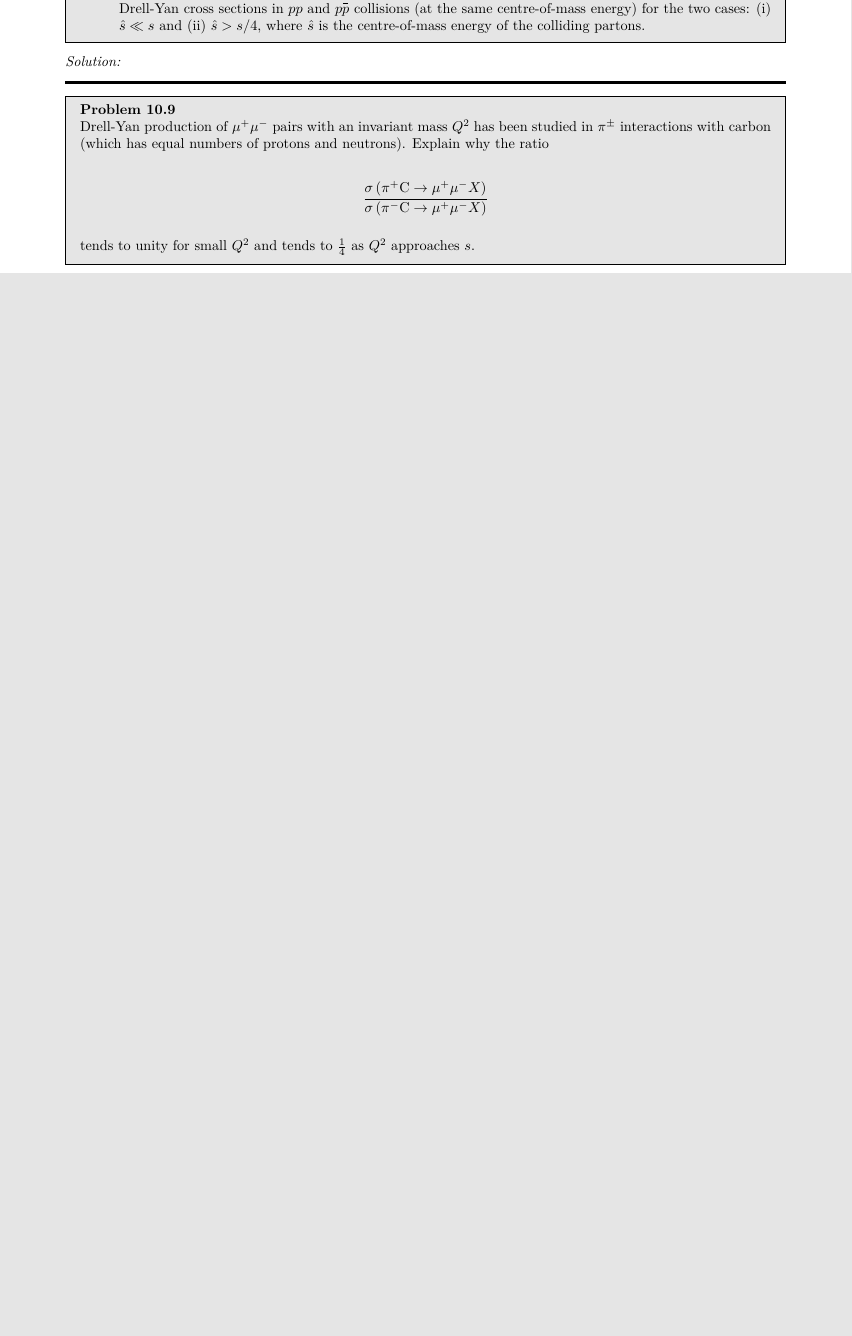
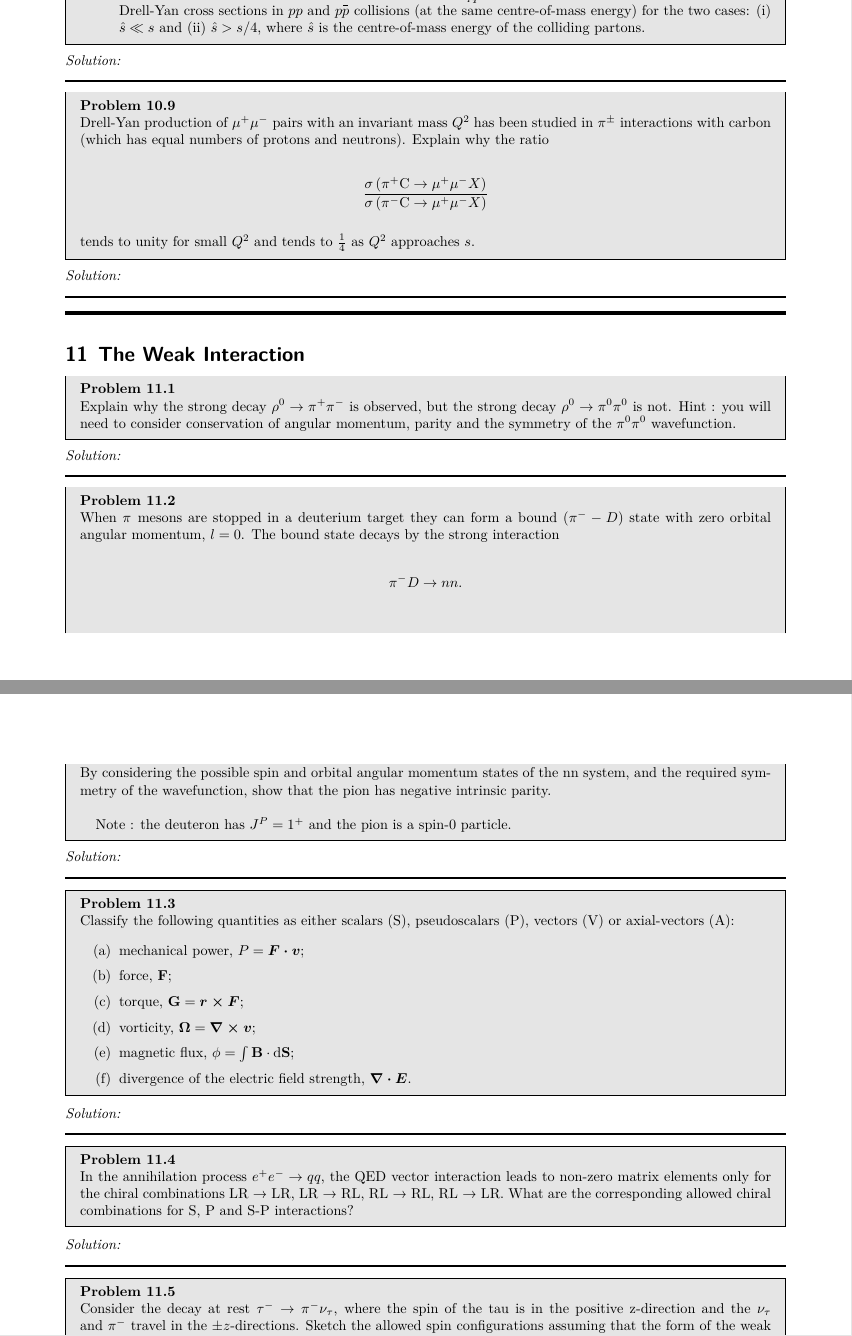
Before and after one commit to youngwan-kim/ParticlePhysicsStudy, a LaTeX document (main.tex, which reads Sections/Ch11.tex): part of page 60 of 60 before the commit and two parts of pages 60 and 61 of 63 after it, the two joined at a grey line, cut so that both start at the same text, the shorter picture padded with empty space. The pictures show the PDF file main.pdf that the author committed with the source.

Commit message:
Ch11 problems updated

```diff
--- a/Sections/Ch11.tex
+++ b/Sections/Ch11.tex
@@ -3,7 +3,8 @@
 \section{The Weak Interaction}
 
 \begin{problem}{11.1}
-
+Explain why the strong decay $\rho^0\to\pi^+\pi^-$ is observed, but the strong decay $\rho^0\to\pi^0\pi^0$ is not.
+Hint : you will need to consider conservation of angular momentum, parity and the symmetry of the $\pi^0\pi^0$ wavefunction.
 \end{problem}
 \begin{solution}
 
@@ -14,7 +15,14 @@
 %%%%%%%%%%%%%%%%%%%%%%%%%%%%%%%%%%%%%%%%%%%%%%%%%%%%%%%%%%%%%%%%%%%%%%%%%%%%%%%%%%%%%%%%%%%%%%%%%%%%%%%%%%%%%%%%%%%%%%%%%%%%%%%%%%%%%%%%
 
 \begin{problem}{11.2}
+When $\pi^−$ mesons are stopped in a deuterium target they can form a bound $(\pi^--D)$ state with zero orbital angular momentum, $l = 0$. The bound state decays by the strong interaction
 
+\begin{align*}
+    \pi^-D\to nn.
+\end{align*}\\
+By considering the possible spin and orbital angular momentum states of the nn system, and the required symmetry of the wavefunction, show that the pion has negative intrinsic parity.\\
+
+Note : the deuteron has $J^P =1^+$ and the pion is a spin-0 particle.
 \end{problem}
 \begin{solution}
 
@@ -25,7 +33,16 @@
 %%%%%%%%%%%%%%%%%%%%%%%%%%%%%%%%%%%%%%%%%%%%%%%%%%%%%%%%%%%%%%%%%%%%%%%%%%%%%%%%%%%%%%%%%%%%%%%%%%%%%%%%%%%%%%%%%%%%%%%%%%%%%%%%%%%%%%%%
 
 \begin{problem}{11.3}
+Classify the following quantities as either scalars (S), pseudoscalars (P), vectors (V) or axial-vectors (A):
 
+\begin{enumerate}[label=(\alph*)]
+    \item mechanical power, $P=\boldsymbol{F\cdot v}$;
+    \item force, $\mathbf{F}$;
+    \item torque, $\mathbf{G}=\boldsymbol{r\times F}$;
+    \item vorticity, $\boldsymbol{\Omega}=\boldsymbol{\nabla \times v}$;
+    \item magnetic flux, $\phi = \int \mathbf{B}\cdot \dif\mathbf{S}$;
+    \item divergence of the electric field strength, $\boldsymbol{\nabla \cdot E}$.
+\end{enumerate}
 \end{problem}
 \begin{solution}
 
@@ -36,7 +53,7 @@
 %%%%%%%%%%%%%%%%%%%%%%%%%%%%%%%%%%%%%%%%%%%%%%%%%%%%%%%%%%%%%%%%%%%%%%%%%%%%%%%%%%%%%%%%%%%%%%%%%%%%%%%%%%%%%%%%%%%%%%%%%%%%%%%%%%%%%%%%
 
 \begin{problem}{11.4}
-
+In the annihilation process $e^+e^- \to qq$, the QED vector interaction leads to non-zero matrix elements only for the chiral combinations LR → LR, LR → RL, RL → RL, RL → LR. What are the corresponding allowed chiral combinations for S, P and S-P interactions?
 \end{problem}
 \begin{solution}
 
@@ -47,7 +64,7 @@
 %%%%%%%%%%%%%%%%%%%%%%%%%%%%%%%%%%%%%%%%%%%%%%%%%%%%%%%%%%%%%%%%%%%%%%%%%%%%%%%%%%%%%%%%%%%%%%%%%%%%%%%%%%%%%%%%%%%%%%%%%%%%%%%%%%%%%%%%
 
 \begin{problem}{11.5}
-
+Consider the decay at rest $\tau^-\to\pi^-\nu_\tau$, where the spin of the tau is in the positive z-direction and the $\nu_\tau$ and $\pi^-$ travel in the $\pm z$-directions. Sketch the allowed spin configurations assuming that the form of the weak charged-current interaction is (i) V - A and (ii) V + A.
 \end{problem}
 \begin{solution}
 
@@ -61,4 +79,7 @@
 
+\begin{align*}
+    \frac{\Gamma\left( \pi^- \to e^- \overbar{\nu}_e \right)}{\Gamma\left( \pi^- \to \mu^- \overbar{\nu}_\mu \right)} \approx 5.5
+\end{align*}\\
 \end{problem}
 \begin{solution}
 
@@ -105,0 +149,13 @@
+    \begin{align*}
+        \mathcal{M} \approx \sqrt{2}G_F f_\pi \overbar{u}(p_\nu) \gamma^\mu \frac{1}{2}\left( 1-\gamma^5 \right) u(p_\tau)g_{\mu\nu}p_\pi^\nu
+    \end{align*}\\
+    \item Taking the $\tau^-$ spin to be in the $z-$direction and the four-momentum of the neutrino to be
+
+    \begin{align*}
+        p_\nu = p^\ast \left( 1,\sin\theta,0,\cos\theta \right)
+    \end{align*}\\
+    show that the leptonic current is
+
+    \begin{align*}
+        j^\mu = \sqrt{2m_\tau p^\ast } \left( -\sin\halftheta,-\cos\halftheta,-i\cos\halftheta,\sin\halftheta \right)
+    \end{align*}\\
```
Also changed, not shown: main.tex (+2 -0 lines), README.md, main.pdf, Sections/Ch11.tex (40 more changed lines).
